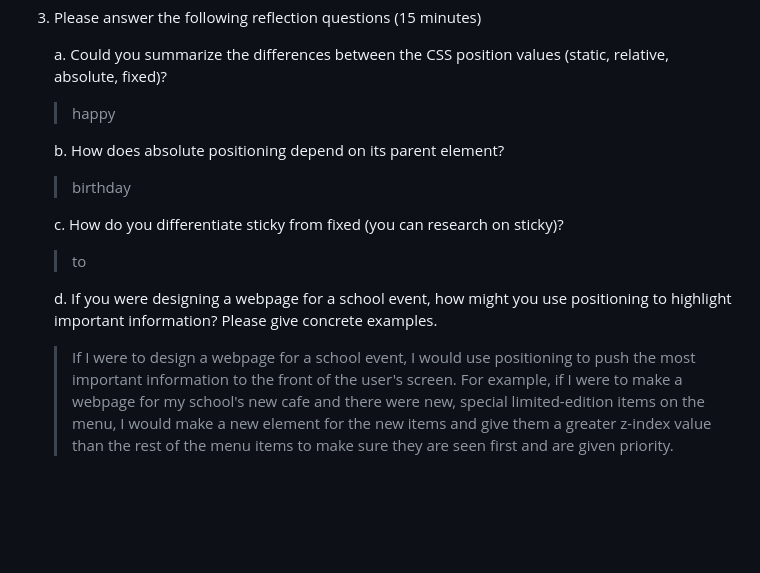
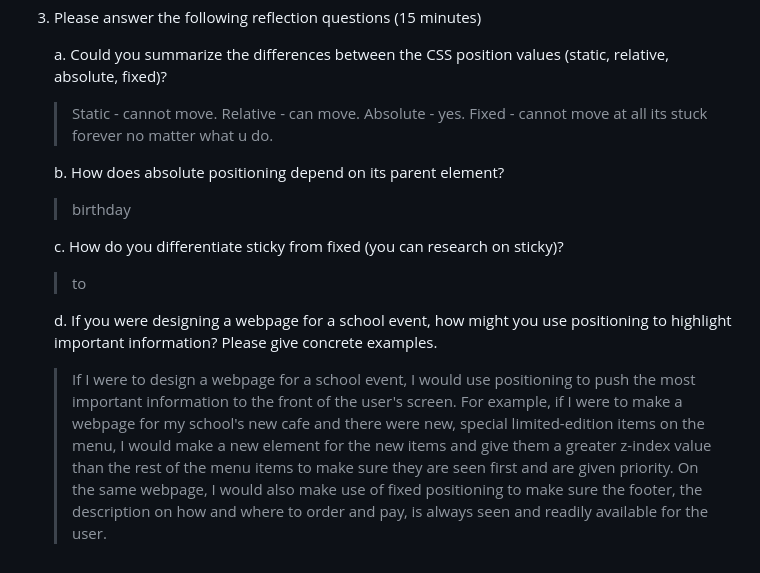
Before and after one commit to RheazelCang03/CS3_1stQtrPortfolio, a Markdown page: seatwork.md, the part around the change. GitHub-like rendering; blank space fills up the shorter version.

```diff
--- a/seatwork.md
+++ b/seatwork.md
@@ -113,7 +113,10 @@
 
     a. Could you summarize the differences between the CSS position values (static, relative, absolute, fixed)?
 
-    > happy
+    > Static - cannot move.
+     Relative - can move.
+     Absolute - yes.
+     Fixed - cannot move at all its stuck forever no matter what u do.
 
     b. How does absolute positioning depend on its parent element?
 
@@ -125,4 +128,4 @@
 
     d. If you were designing a webpage for a school event, how might you use positioning to highlight important information? Please give concrete examples.
 
-    > If I were to design a webpage for a school event, I would use positioning to push the most important information to the front of the user's screen. For example, if I were to make a webpage for my school's new cafe and there were new, special limited-edition items on the menu, I would make a new element for the new items and give them a greater z-index value than the rest of the menu items to make sure they are seen first and are given priority.
+    > If I were to design a webpage for a school event, I would use positioning to push the most important information to the front of the user's screen. For example, if I were to make a webpage for my school's new cafe and there were new, special limited-edition items on the menu, I would make a new element for the new items and give them a greater z-index value than the rest of the menu items to make sure they are seen first and are given priority. On the same webpage, I would also make use of fixed positioning to make sure the footer, the description on how and where to order and pay, is always seen and readily available for the user.
```
